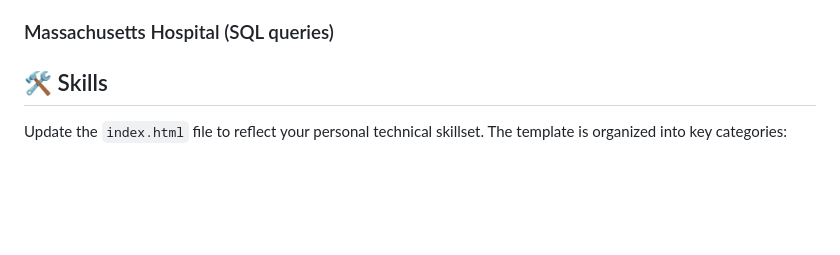
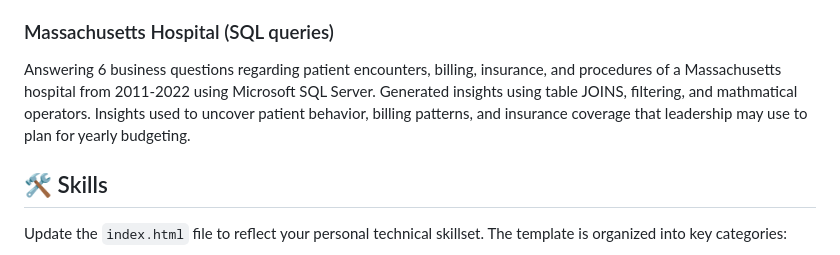
Before and after one commit to carrollsav-cloud/carrollsav-cloud.github.io, a Markdown page: README.md, the part around the change. GitHub-like rendering; blank space fills up the shorter version.

```diff
--- a/README.md
+++ b/README.md
@@ -20,7 +20,7 @@ A year by year analysis covering data from 2011-2022 regarding patient encounter
 A quick look into an orthopedics department of year 2023 to find out patient volume, wait time, and satisfaction scores. Interactive slicers allow users to see peak months and days of the week, which may influence staffing and scheduling. A bar-line chart breaks down wait times by the hour to highlight any correlation with patient volume so that decisions around operational efficiency can move forward. Additionally, patient census grouped into age category will assist with resource allocation specific to that population. Conclusions are explained in the descriptive analysis sheet of the dashboard.
 
 ### Massachusetts Hospital (SQL queries)
-
+Answering 6 business questions regarding patient encounters, billing, insurance, and procedures of a Massachusetts hospital from 2011-2022 using Microsoft SQL Server. Generated insights using table JOINS, filtering, and mathmatical operators. Insights used to uncover patient behavior, billing patterns, and insurance coverage that leadership may use to plan for yearly budgeting.
 
 
 ## 🛠️ Skills
```
